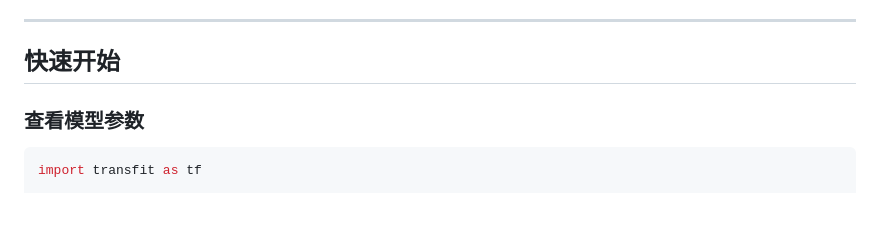
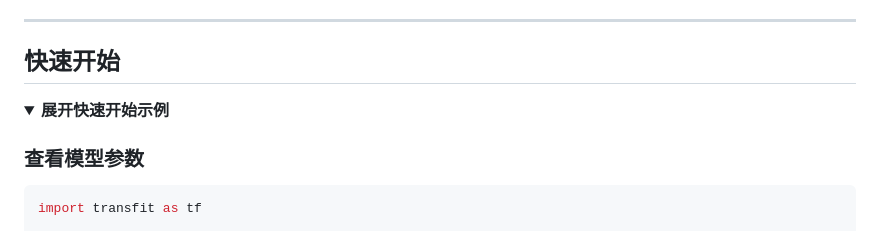
Before and after one commit to lijingyao123/TransFit, a Markdown page: README_chinese.md, the part around one of its changes. GitHub-like rendering; folded sections open; blank space fills up the shorter version.

Commit message:
Make quick start README examples collapsible

```diff
--- a/README_chinese.md
+++ b/README_chinese.md
@@ -112,6 +112,9 @@ python -m pip install -e . --no-deps
 ---
 
 ## 快速开始
+
+<details>
+<summary><strong>展开快速开始示例</strong></summary>
 
 ### 查看模型参数
 
```
Also changed, not shown: other parts of README_chinese.md (+2 -0 lines), README.md (+5 -0 lines).
